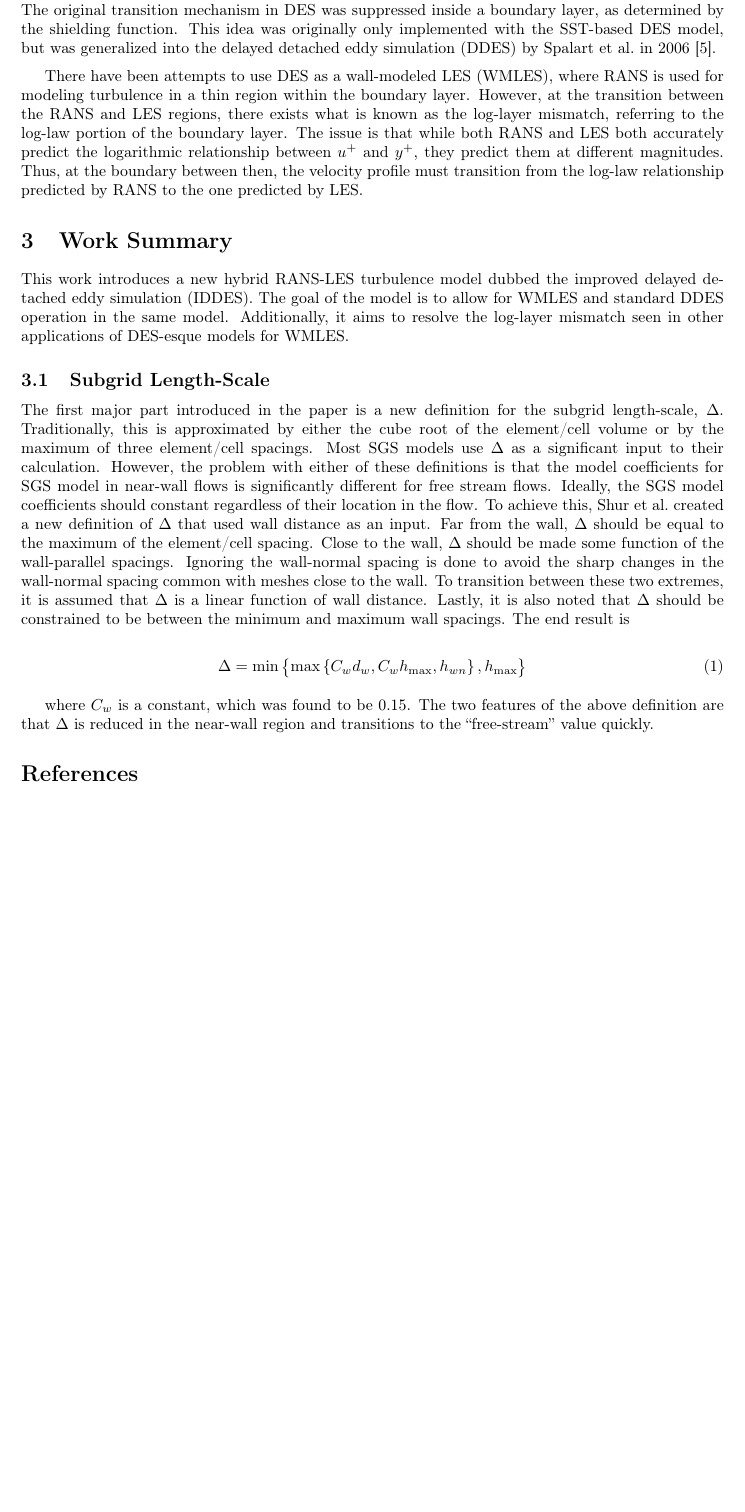
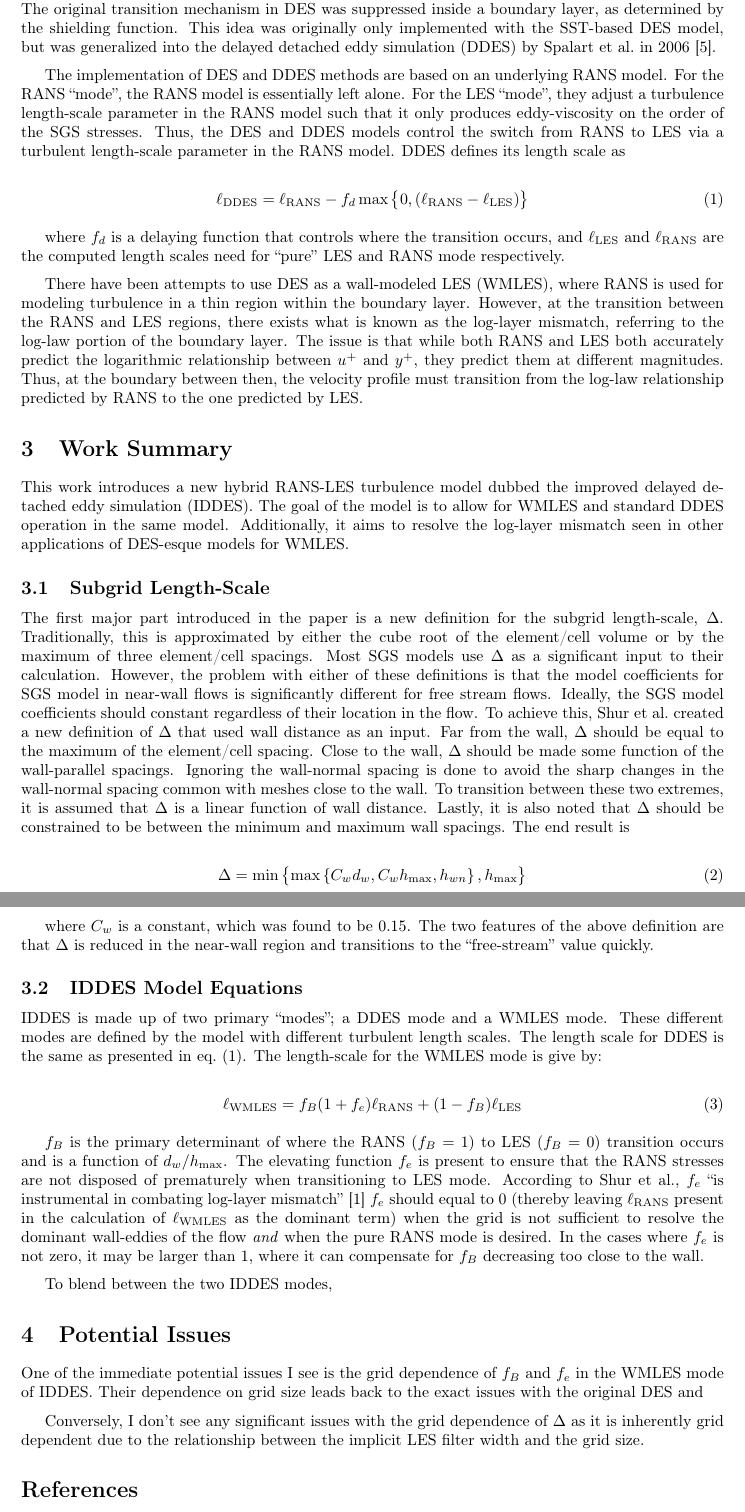
Before and after one commit to jrwrigh/ASEN6037-LitReview, a LaTeX document (main.tex): part of page 3 of 4 before the commit and two parts of pages 3 and 4 of 4 after it, the two joined at a grey line, cut so that both start at the same text, the shorter picture padded with empty space. Compiled offline with pdfLaTeX.

Commit message:
cont: Partial progress on Potential issues and model equations

```diff
--- a/main.tex
+++ b/main.tex
@@ -1,5 +1,11 @@
 \documentclass{ucb}
 \usepackage{cleveref}
+
+\newcommand{\WMLES}{\textup{WMLES}}
+\newcommand{\RANS}{\textup{RANS}}
+\newcommand{\LES}{\textup{LES}}
+\newcommand{\DDES}{\textup{DDES}}
+\newcommand{\IDDES}{\textup{IDDES}}
 
 \begin{document}
 \ucbcourse{\textbf{ASEN 6037} Turbulent Flows}
@@ -26,6 +32,15 @@ IDDES can trace it's main roots back to the seminal detached eddy simulation (DE
 % While there are some conceptual issues with the original DES formulation, %! reference to desire for WMLES instead of RANS near wall
 The transition between the two models is one of the primary achilles's heel of DES-like methods. This is true both in determining where transition should occur and in transforming the modeled stress in the RANS region into resolved turbulence structures required by LES. The transition point was the primary reason for the first (of many) modifications to the original DES model. The DES model based the transition point on the grid size. This lead to issues (Modeled Stress Depletion and consequently Grid Induced Separation) when the model was used on different sized near-wall grids. This issue was addressed by \citeauthor{Menter2002} in \citedate{Menter2002} by introducing a shielding function to the DES formulation~\cite{Menter2002}. The original transition mechanism in DES was suppressed inside a boundary layer, as determined by the shielding function. This idea was originally only implemented with the SST-based DES model, but was generalized into the delayed detached eddy simulation (DDES) by \citeauthor{Spalart2006} in \citedate{Spalart2006}~\cite{Spalart2006}.
 
+The implementation of DES and DDES methods are based on an underlying RANS model. For the RANS ``mode'', the RANS model is essentially left alone. For the LES ``mode'', they adjust a turbulence length-scale parameter in the RANS model such that it only produces eddy-viscosity on the order of the SGS stresses. Thus, the DES and DDES models control the switch from RANS to LES via a turbulent length-scale parameter in the RANS model. DDES defines its length scale as
+
+\begin{equation}\label{eq:ellDDES}
+    \ell_{\DDES} = \ell_{\RANS}
+    - f_d \max \left \{ 0, \left(\ell_\RANS - \ell_\LES \right) \right\}
+\end{equation}
+
+where \(f_d \) is a delaying function that controls where the transition occurs, and \(\ell_\LES \) and \(\ell_\RANS \) are the computed length scales need for ``pure'' LES and RANS mode respectively.
+
 There have been attempts to use DES as a wall-modeled LES (WMLES), where RANS is used for modeling turbulence in a thin region within the boundary layer. However, at the transition between the RANS and LES regions, there exists what is known as the log-layer mismatch, referring to the log-law portion of the boundary layer. The issue is that while both RANS and LES both accurately predict the logarithmic relationship between \(u^+\) and \(y^+\), they predict them at different magnitudes. Thus, at the boundary between then, the velocity profile must transition from the log-law relationship predicted by RANS to the one predicted by LES.
 
 \section{Work Summary}
@@ -48,7 +63,27 @@ The two features of the above definition are that \(\Delta \) is reduced in the
 
 %TODO come back and add the actual results
 
+\subsection{IDDES Model Equations}
+IDDES is made up of two primary ``modes''; a DDES mode and a WMLES mode. These different modes are defined by the model with different turbulent length scales. The length scale for DDES is the same as presented in \cref{eq:ellDDES}.
+The length-scale for the WMLES mode is give by:
 
+\begin{equation}\label{eq:ellIDDES}
+    \ell_\WMLES = f_B (1+f_e) \ell_\RANS + (1-f_B)\ell_\LES
+\end{equation}
+
+\(f_B \) is the primary determinant of where the RANS (\(f_B =1\)) to LES (\(f_B = 0\)) transition occurs and is a function of \(d_w / h_{\max} \).
+The elevating function \(f_e \) is present to ensure that the RANS stresses are not disposed of prematurely when transitioning to LES mode. According to \citeauthor{shurHybridRANSLESApproach2008}, \(f_e \) ``is instrumental in combating log-layer mismatch'' \cite{shurHybridRANSLESApproach2008} \(f_e \) should equal to 0 (thereby leaving \(\ell_\RANS \) present in the calculation of \(\ell_\WMLES \) as the dominant term) when the grid is not sufficient to resolve the dominant wall-eddies of the flow \textit{and} when the pure RANS mode is desired. In the cases where \(f_e \) is not zero, it may be larger than 1, where it can compensate for \(f_B \) decreasing too close to the wall.
+
+To blend between the two IDDES modes,
+
+
+
+%* Problems with the model: See the Riccardo ZDES paper
+
+\section{Potential Issues}
+One of the immediate potential issues I see is the grid dependence of \(f_B \) and \(f_e \) in the WMLES mode of IDDES. Their dependence on grid size leads back to the exact issues with the original DES and
+
+Conversely, I don't see any significant issues with the grid dependence of \(\Delta \) as it is inherently grid dependent due to the relationship between the implicit LES filter width and the grid size.
 
 \ucbbib{}
 
```
Also changed, not shown: main.pdf.
